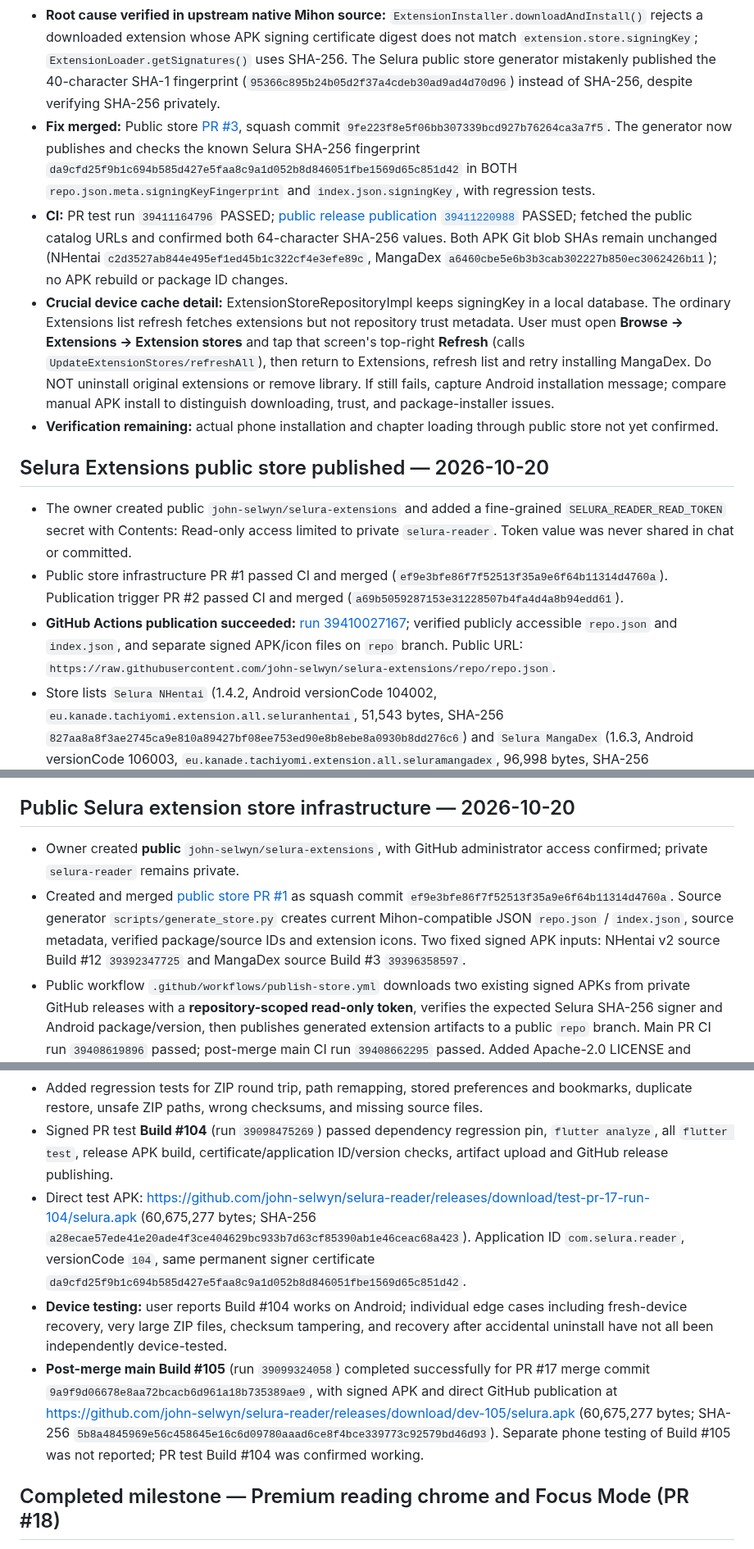
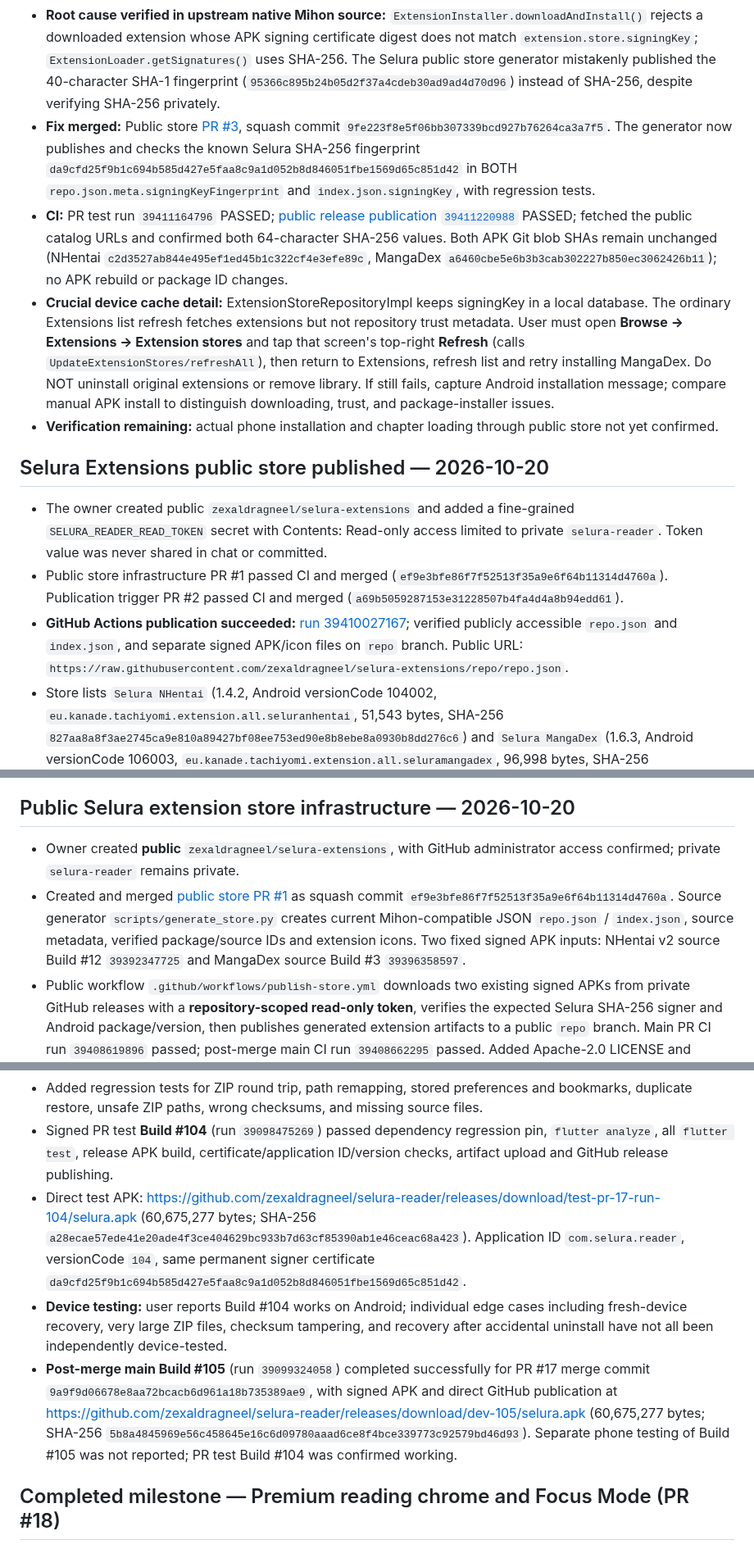
Before and after one commit to zexaldragneel/selura-reader, a Markdown page: PROGRESS.md, 3 parts joined by grey strips. Shown at 82% size. Drawn GitHub-style.

Commit message:
chore(identity): update repository references to zexaldragneel

```diff
--- a/PROGRESS.md
+++ b/PROGRESS.md
@@ -11,17 +11,17 @@
 
 ## Selura Extensions public store published — 2026-10-20
 
-- The owner created public `john-selwyn/selura-extensions` and added a fine-grained `SELURA_READER_READ_TOKEN` secret with Contents: Read-only access limited to private `selura-reader`. Token value was never shared in chat or committed.
+- The owner created public `zexaldragneel/selura-extensions` and added a fine-grained `SELURA_READER_READ_TOKEN` secret with Contents: Read-only access limited to private `selura-reader`. Token value was never shared in chat or committed.
 - Public store infrastructure PR #1 passed CI and merged (`ef9e3bfe86f7f52513f35a9e6f64b11314d4760a`). Publication trigger PR #2 passed CI and merged (`a69b5059287153e31228507b4fa4d4a8b94edd61`).
-- **GitHub Actions publication succeeded:** [run 39410027167](https://github.com/john-selwyn/selura-extensions/actions/runs/39410027167); verified publicly accessible `repo.json` and `index.json`, and separate signed APK/icon files on `repo` branch. Public URL: `https://raw.githubusercontent.com/john-selwyn/selura-extensions/repo/repo.json`.
+- **GitHub Actions publication succeeded:** [run 39410027167](https://github.com/zexaldragneel/selura-extensions/actions/runs/39410027167); verified publicly accessible `repo.json` and `index.json`, and separate signed APK/icon files on `repo` branch. Public URL: `https://raw.githubusercontent.com/zexaldragneel/selura-extensions/repo/repo.json`.
 - Store lists `Selura NHentai` (1.4.2, Android versionCode 104002, `eu.kanade.tachiyomi.extension.all.seluranhentai`, 51,543 bytes, SHA-256 `827aa8a8f3ae2745ca9e810a89427bf08ee753ed90e8b8ebe8a0930b8dd276c6`) and `Selura MangaDex` (1.6.3, Android versionCode 106003, `eu.kanade.tachiyomi.extension.all.seluramangadex`, 96,998 bytes, SHA-256 `37693cd07883eca69cd49e0f9fd3e69b2b98640ecb40dd98502f6d388780cba3`). Git blob SHAs for both public APKs match the verified original build APK bytes. Signing certificate verified by publish job.
 - Original Keiyoushi and Yuzono extensions, old library source IDs, reading history and downloads were not changed. The user must **Android-test Add repository, available extension listing, new install/update, chapter load and reading progress** before declaring runtime integration verified. Existing Selura NHentai v2's previous subjective fast-loading confirmation remains a separate fact.
 - Public repository is independently hosted and updates controlled by Selura. **Build-time dependency** on pinned upstream source and tooling remains pending vendorization; future catalog updates need versioned signed builds and a publish review.
 
 
 ## Public Selura extension store infrastructure — 2026-10-20
-- Owner created **public** `john-selwyn/selura-extensions`, with GitHub administrator access confirmed; private `selura-reader` remains private.
-- Created and merged [public store PR #1](https://github.com/john-selwyn/selura-extensions/pull/1) as squash commit `ef9e3bfe86f7f52513f35a9e6f64b11314d4760a`. Source generator `scripts/generate_store.py` creates current Mihon-compatible JSON `repo.json` / `index.json`, source metadata, verified package/source IDs and extension icons. Two fixed signed APK inputs: NHentai v2 source Build #12 `39392347725` and MangaDex source Build #3 `39396358597`.
+- Owner created **public** `zexaldragneel/selura-extensions`, with GitHub administrator access confirmed; private `selura-reader` remains private.
+- Created and merged [public store PR #1](https://github.com/zexaldragneel/selura-extensions/pull/1) as squash commit `ef9e3bfe86f7f52513f35a9e6f64b11314d4760a`. Source generator `scripts/generate_store.py` creates current Mihon-compatible JSON `repo.json` / `index.json`, source metadata, verified package/source IDs and extension icons. Two fixed signed APK inputs: NHentai v2 source Build #12 `39392347725` and MangaDex source Build #3 `39396358597`.
 - Public workflow `.github/workflows/publish-store.yml` downloads two existing signed APKs from private GitHub releases with a **repository-scoped read-only token**, verifies the expected Selura SHA-256 signer and Android package/version, then publishes generated extension artifacts to a public `repo` branch. Main PR CI run `39408619896` passed; post-merge main CI run `39408662295` passed. Added Apache-2.0 LICENSE and upstream attribution.
 - **Remaining blocker:** Public store `repo` branch and its `repo.json` URL are NOT live yet. Owner must set GitHub Actions repository secret `SELURA_READER_READ_TOKEN` in public repo with fine-grained **Contents: Read-only** access to only the private `selura-reader` repo, then manually dispatch **Publish Selura Extension Store** on `main`. Never request token value in chat or move signing key.
 - After actual successful publish, verify public `repo.json`, `index.json`, both APK URLs, install/update via Selura's Extension Stores UI, and source compatibility. Do not uninstall existing extensions or modify saved manga/library data.
@@ -248,9 +248,9 @@ CI status:
 - Backup ZIP files are **not encrypted**. The user must save a copy outside the app; backups in app-private storage are lost on uninstall. Large file and archive limits apply.
 - Added regression tests for ZIP round trip, path remapping, stored preferences and bookmarks, duplicate restore, unsafe ZIP paths, wrong checksums, and missing source files.
 - Signed PR test **Build #104** (run `39098475269`) passed dependency regression pin, `flutter analyze`, all `flutter test`, release APK build, certificate/application ID/version checks, artifact upload and GitHub release publishing.
-- Direct test APK: https://github.com/john-selwyn/selura-reader/releases/download/test-pr-17-run-104/selura.apk (60,675,277 bytes; SHA-256 `a28ecae57ede41e20ade4f3ce404629bc933b7d63cf85390ab1e46ceac68a423`). Application ID `com.selura.reader`, versionCode `104`, same permanent signer certificate `da9cfd25f9b1c694b585d427e5faa8c9a1d052b8d846051fbe1569d65c851d42`.
+- Direct test APK: https://github.com/zexaldragneel/selura-reader/releases/download/test-pr-17-run-104/selura.apk (60,675,277 bytes; SHA-256 `a28ecae57ede41e20ade4f3ce404629bc933b7d63cf85390ab1e46ceac68a423`). Application ID `com.selura.reader`, versionCode `104`, same permanent signer certificate `da9cfd25f9b1c694b585d427e5faa8c9a1d052b8d846051fbe1569d65c851d42`.
 - **Device testing:** user reports Build #104 works on Android; individual edge cases including fresh-device recovery, very large ZIP files, checksum tampering, and recovery after accidental uninstall have not all been independently device-tested.
-- **Post-merge main Build #105** (run `39099324058`) completed successfully for PR #17 merge commit `9a9f9d06678e8aa72bcacb6d961a18b735389ae9`, with signed APK and direct GitHub publication at https://github.com/john-selwyn/selura-reader/releases/download/dev-105/selura.apk (60,675,277 bytes; SHA-256 `5b8a4845969e56c458645e16c6d09780aaad6ce8f4bce339773c92579bd46d93`). Separate phone testing of Build #105 was not reported; PR test Build #104 was confirmed working.
+- **Post-merge main Build #105** (run `39099324058`) completed successfully for PR #17 merge commit `9a9f9d06678e8aa72bcacb6d961a18b735389ae9`, with signed APK and direct GitHub publication at https://github.com/zexaldragneel/selura-reader/releases/download/dev-105/selura.apk (60,675,277 bytes; SHA-256 `5b8a4845969e56c458645e16c6d09780aaad6ce8f4bce339773c92579bd46d93`). Separate phone testing of Build #105 was not reported; PR test Build #104 was confirmed working.
 
 ## Completed milestone — Premium reading chrome and Focus Mode (PR #18)
 - PR #18 (`feature/immersive-reading-chrome`) was squash-merged to `main` as `c767af6c013c53345cea25e745c337f39f27979d` **after** the user installed Build #107 and confirmed it works on their Android phone.
```
Also changed, not shown: other parts of PROGRESS.md (+28 -28 lines).
